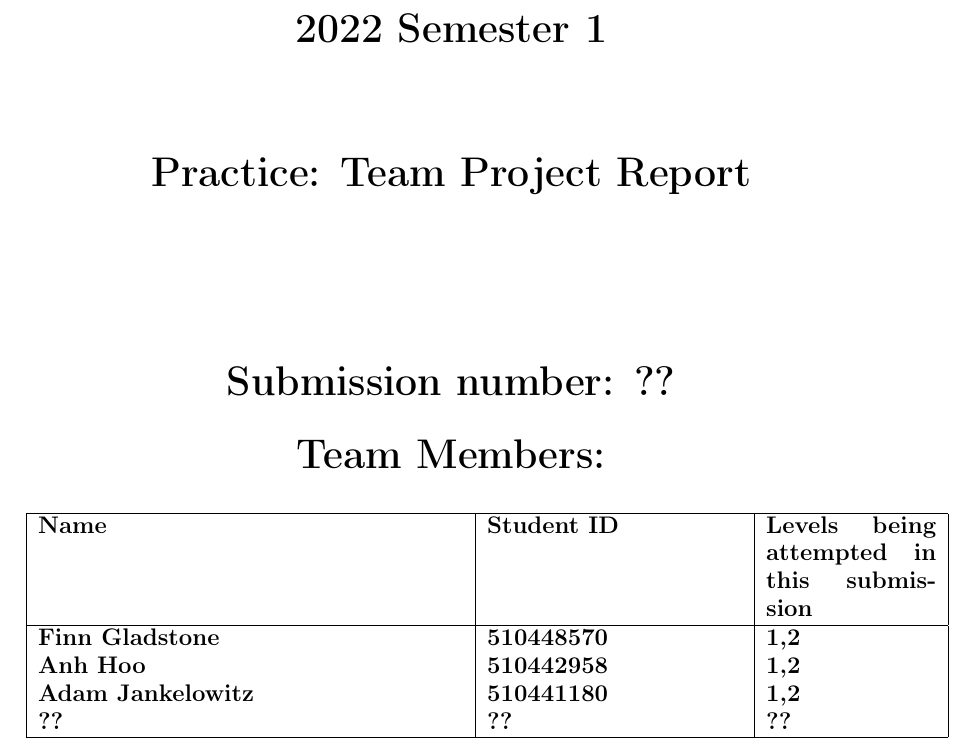
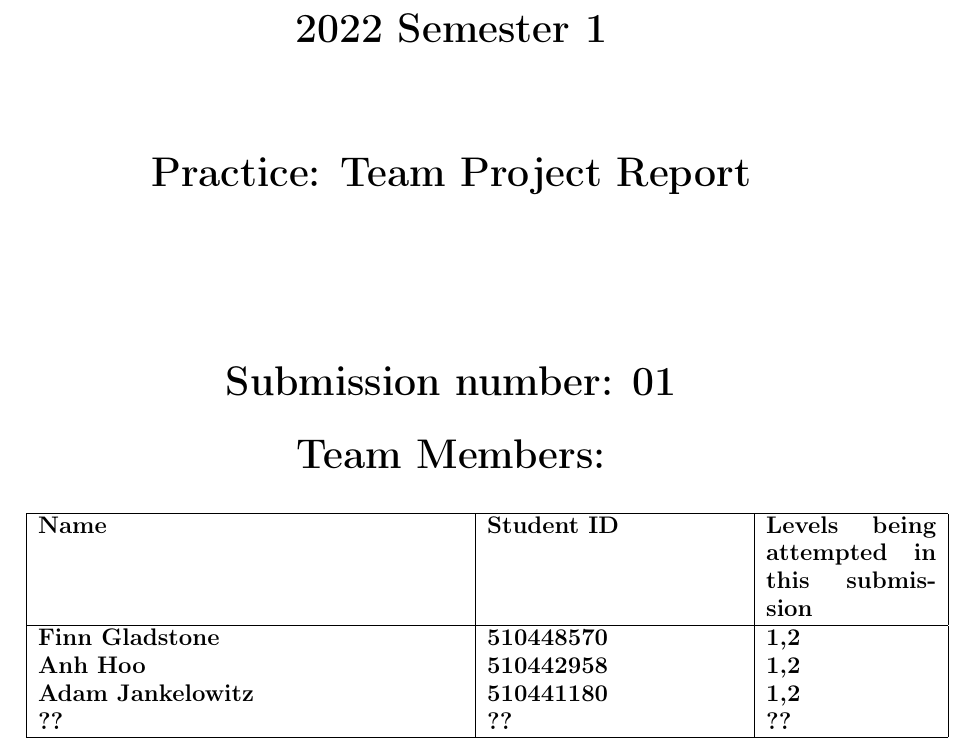
Before and after one commit to finngladstone/info1111, a LaTeX document (INFO1111 Group Project Template.tex): part of page 1 of 9, cut so that both start at the same text. Compiled offline with pdfLaTeX.

Commit message:
Update INFO1111 Group Project Template.tex

```diff
--- a/INFO1111 Group Project Template.tex
+++ b/INFO1111 Group Project Template.tex
@@ -38,7 +38,7 @@
 \textbf{\huge 2022 Semester 1}\\[2cm]
 \textbf{\huge Practice: Team Project Report}\\[3cm]
 
-\textbf{\huge Submission number: ??}\\[0.75cm]
+\textbf{\huge Submission number: 01}\\[0.75cm]
 \textbf{\huge Team Members:}\\[0.75cm]
 \textbf{\large
     \begin{tabular}{|p{0.5\textwidth}|p{0.3\textwidth}|p{0.2\textwidth}|}
```
